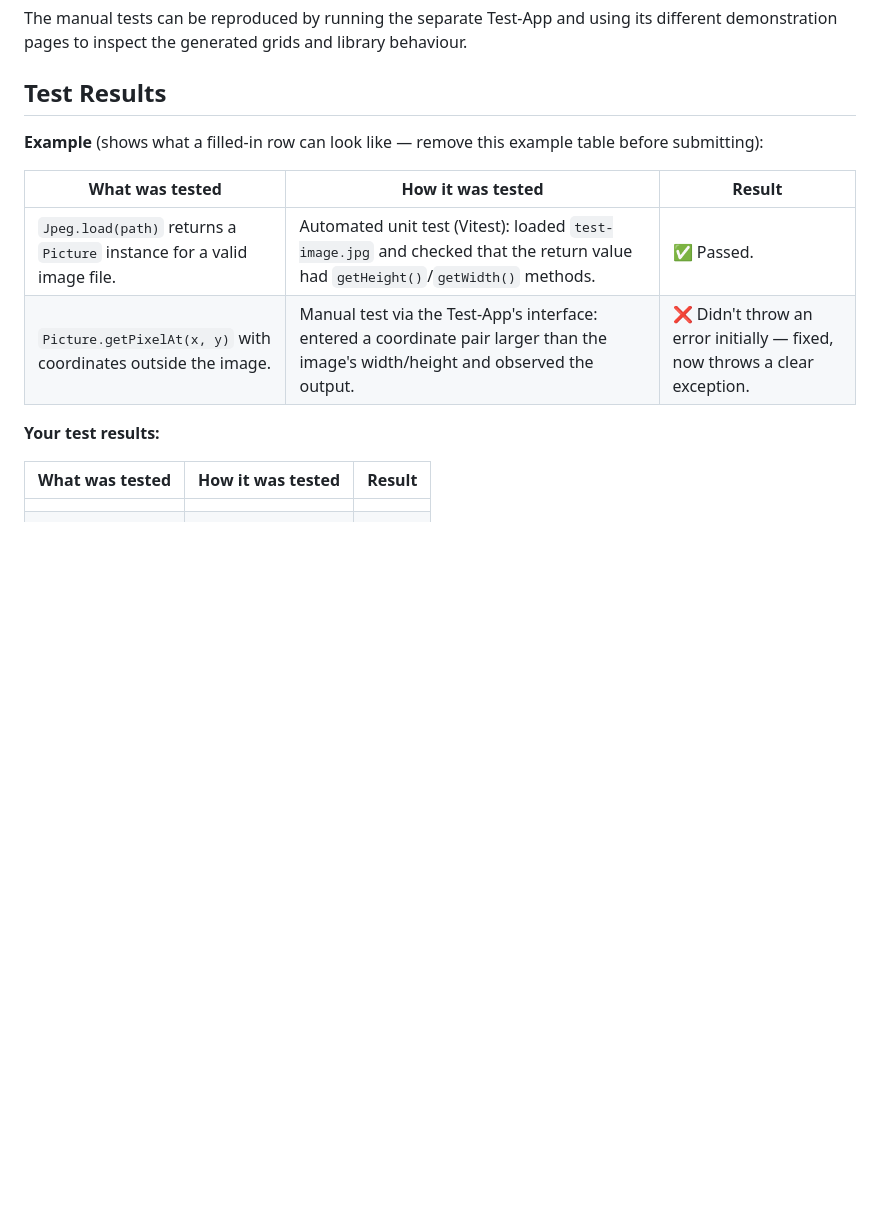
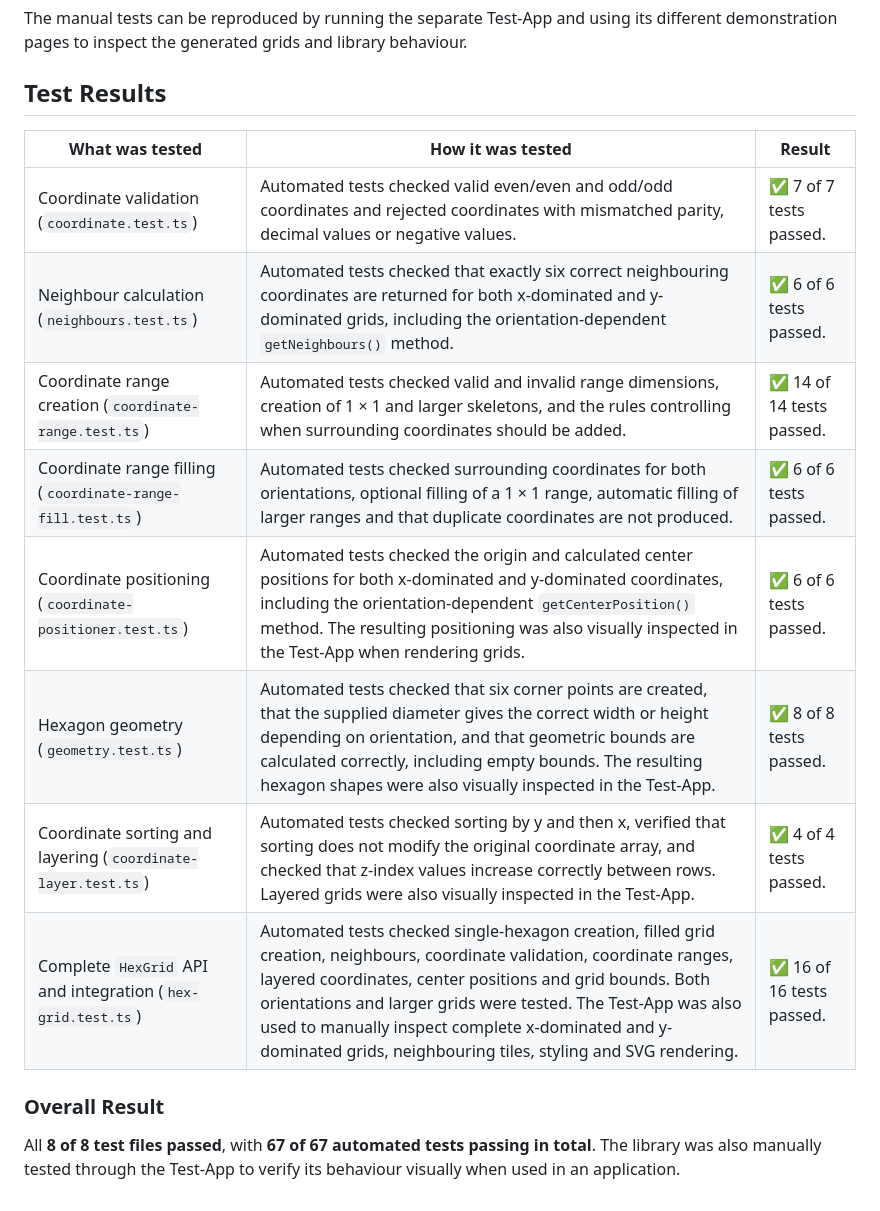
Before and after one commit to niklasgolf/1dv610-labb2-midgard-hex-grid, a Markdown page: TEST_REPORT.md, the part around the change. GitHub-like rendering; blank space fills up the shorter version.

Commit message:
Add test results

```diff
--- a/TEST_REPORT.md
+++ b/TEST_REPORT.md
@@ -22,20 +22,17 @@ The manual tests can be reproduced by running the separate Test-App and using it
 
 ## Test Results
 
-**Example** (shows what a filled-in row can look like — remove this example table before
-submitting):
-
-| What was tested                                                        | How it was tested                                                                                                       | Result                                                                       |
-| ------------------------------------------------------------------------ | --------------------------------------------------------------------------------------------------------------------- | ------------------------------------------------------------------------------ |
-| `Jpeg.load(path)` returns a `Picture` instance for a valid image file. | Automated unit test (Vitest): loaded `test-image.jpg` and checked that the return value had `getHeight()`/`getWidth()` methods. | ✅ Passed.                                                                    |
-| `Picture.getPixelAt(x, y)` with coordinates outside the image.         | Manual test via the Test-App's interface: entered a coordinate pair larger than the image's width/height and observed the output. | ❌ Didn't throw an error initially — fixed, now throws a clear exception. |
-
-**Your test results:**
-
 | What was tested | How it was tested | Result |
 | ---------------- | ------------------ | ------- |
-|                   |                    |         |
-|                   |                    |         |
-|                   |                    |         |
-|                   |                    |         |
-|                   |                    |         |
+| Coordinate validation (`coordinate.test.ts`) | Automated tests checked valid even/even and odd/odd coordinates and rejected coordinates with mismatched parity, decimal values or negative values. | ✅ 7 of 7 tests passed. |
+| Neighbour calculation (`neighbours.test.ts`) | Automated tests checked that exactly six correct neighbouring coordinates are returned for both x-dominated and y-dominated grids, including the orientation-dependent `getNeighbours()` method. | ✅ 6 of 6 tests passed. |
+| Coordinate range creation (`coordinate-range.test.ts`) | Automated tests checked valid and invalid range dimensions, creation of 1 × 1 and larger skeletons, and the rules controlling when surrounding coordinates should be added. | ✅ 14 of 14 tests passed. |
+| Coordinate range filling (`coordinate-range-fill.test.ts`) | Automated tests checked surrounding coordinates for both orientations, optional filling of a 1 × 1 range, automatic filling of larger ranges and that duplicate coordinates are not produced. | ✅ 6 of 6 tests passed. |
+| Coordinate positioning (`coordinate-positioner.test.ts`) | Automated tests checked the origin and calculated center positions for both x-dominated and y-dominated coordinates, including the orientation-dependent `getCenterPosition()` method. The resulting positioning was also visually inspected in the Test-App when rendering grids. | ✅ 6 of 6 tests passed. |
+| Hexagon geometry (`geometry.test.ts`) | Automated tests checked that six corner points are created, that the supplied diameter gives the correct width or height depending on orientation, and that geometric bounds are calculated correctly, including empty bounds. The resulting hexagon shapes were also visually inspected in the Test-App. | ✅ 8 of 8 tests passed. |
+| Coordinate sorting and layering (`coordinate-layer.test.ts`) | Automated tests checked sorting by y and then x, verified that sorting does not modify the original coordinate array, and checked that z-index values increase correctly between rows. Layered grids were also visually inspected in the Test-App. | ✅ 4 of 4 tests passed. |
+| Complete `HexGrid` API and integration (`hex-grid.test.ts`) | Automated tests checked single-hexagon creation, filled grid creation, neighbours, coordinate validation, coordinate ranges, layered coordinates, center positions and grid bounds. Both orientations and larger grids were tested. The Test-App was also used to manually inspect complete x-dominated and y-dominated grids, neighbouring tiles, styling and SVG rendering. | ✅ 16 of 16 tests passed. |
+
+### Overall Result
+
+All **8 of 8 test files passed**, with **67 of 67 automated tests passing in total**. The library was also manually tested through the Test-App to verify its behaviour visually when used in an application.
```
